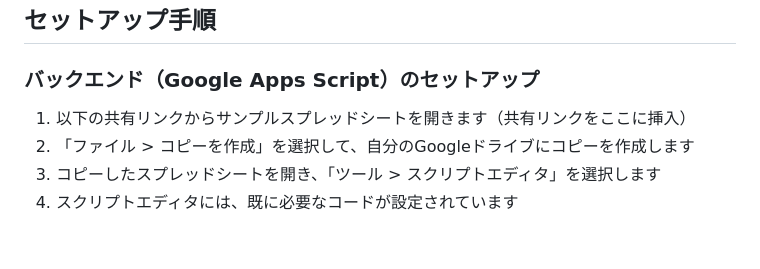
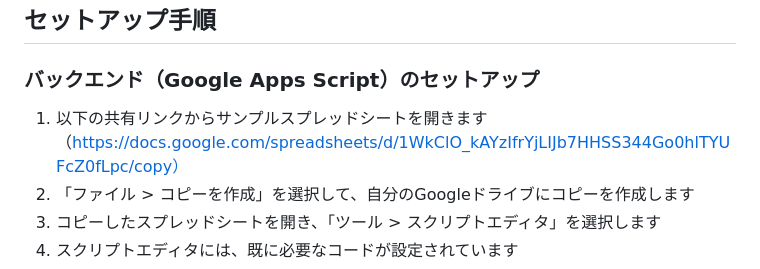
Before and after one commit to ikaken/GAS-Board, a Markdown page: README.md, the part around the change. Drawn GitHub-style; blank space fills up the shorter version.

Commit message:
コピー用スプレッドシートURL追記

```diff
--- a/README.md
+++ b/README.md
@@ -53,7 +53,7 @@ GAS-Board/
 
 ### バックエンド（Google Apps Script）のセットアップ
 
-1. 以下の共有リンクからサンプルスプレッドシートを開きます（共有リンクをここに挿入）
+1. 以下の共有リンクからサンプルスプレッドシートを開きます（https://docs.google.com/spreadsheets/d/1WkClO_kAYzIfrYjLIJb7HHSS344Go0hlTYUFcZ0fLpc/copy）
 2. 「ファイル > コピーを作成」を選択して、自分のGoogleドライブにコピーを作成します
 3. コピーしたスプレッドシートを開き、「ツール > スクリプトエディタ」を選択します
 4. スクリプトエディタには、既に必要なコードが設定されています
```
